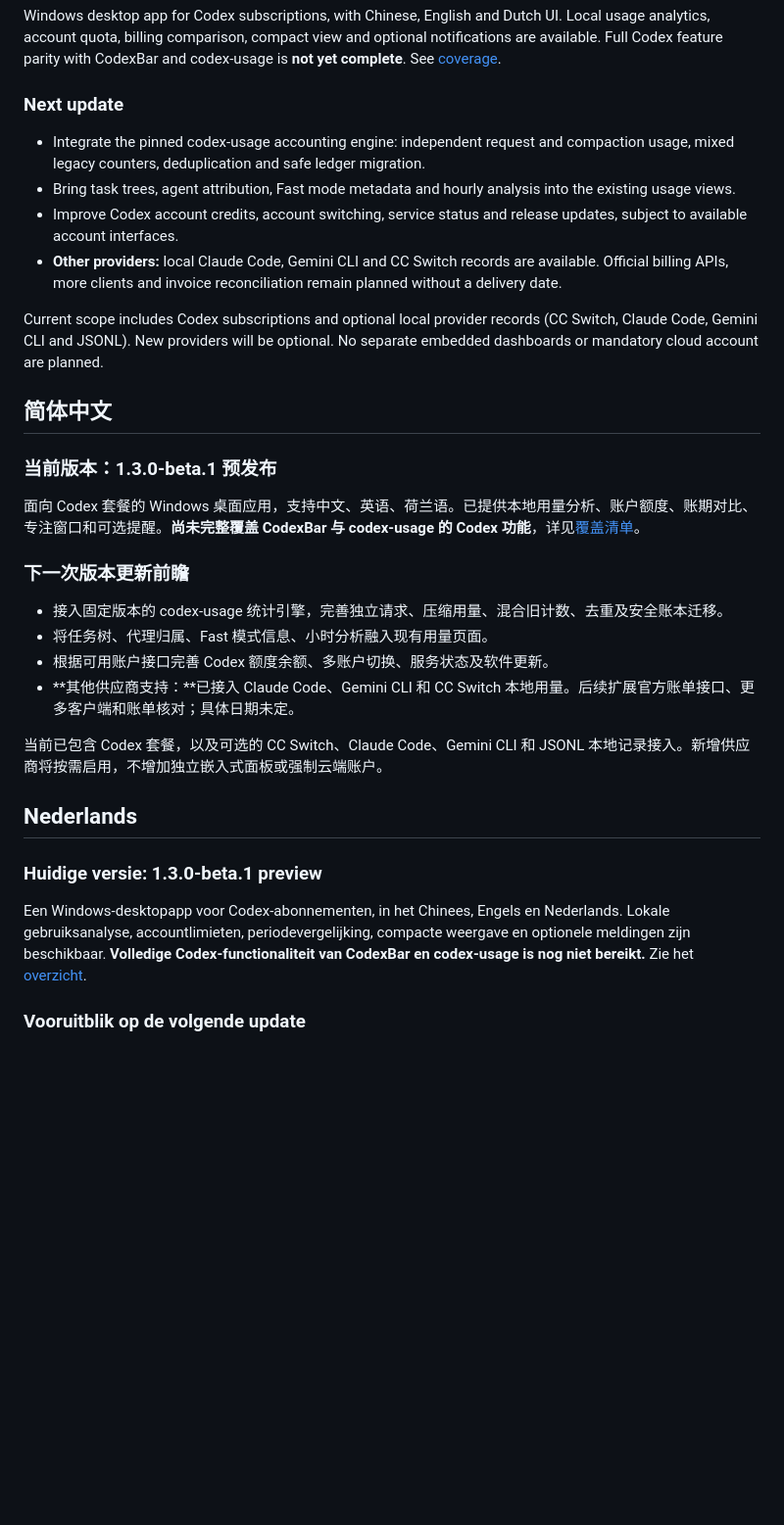
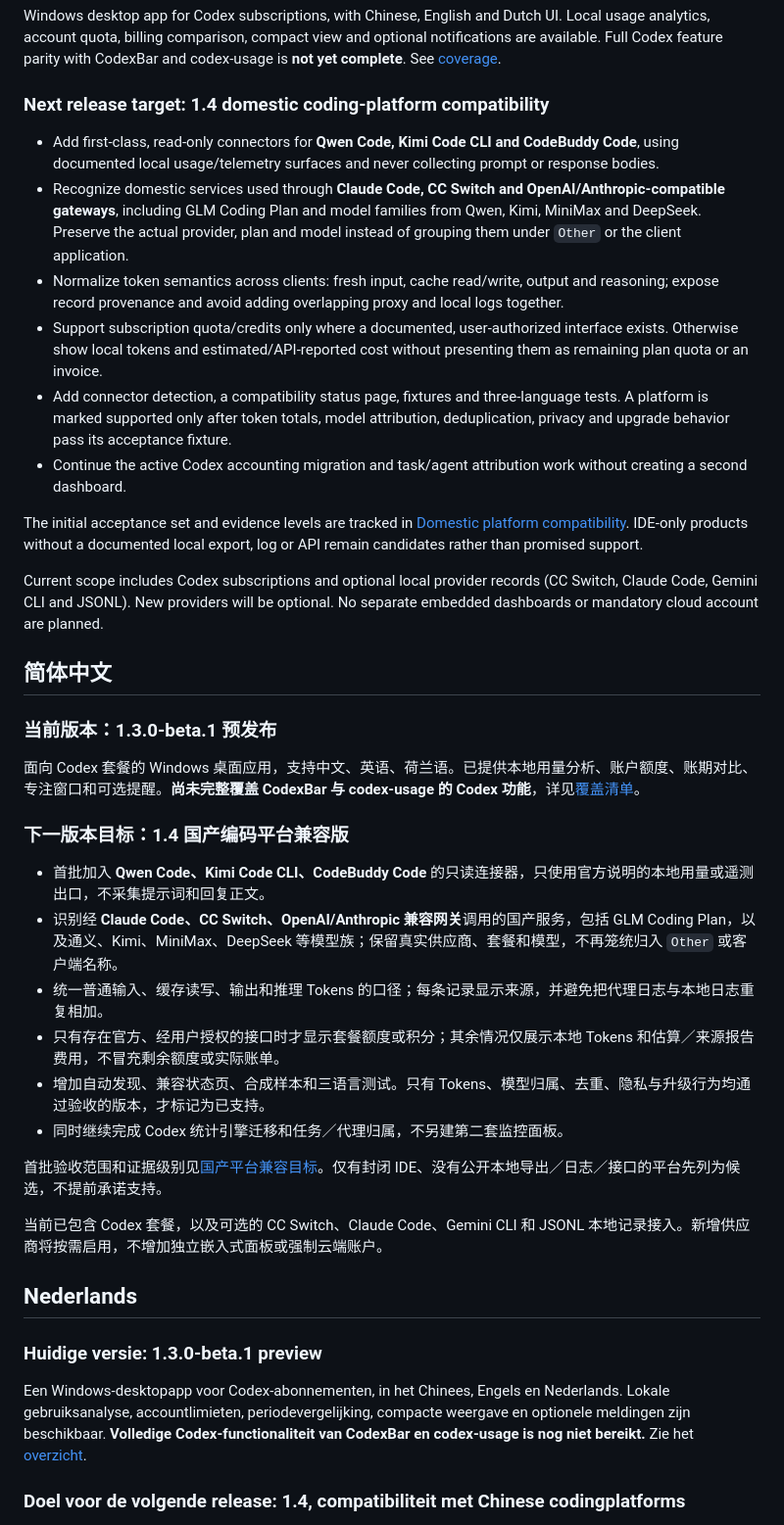
Before and after one commit to zh3nggg/subscription-lens, a Markdown page: ROADMAP.md, the part around one of its changes. Shown at 98% size. GitHub-like rendering; blank space fills up the shorter version.

Commit message:
Define 1.4 domestic platform compatibility target

```diff
--- a/ROADMAP.md
+++ b/ROADMAP.md
@@ -8,12 +8,16 @@
 
 Windows desktop app for Codex subscriptions, with Chinese, English and Dutch UI. Local usage analytics, account quota, billing comparison, compact view and optional notifications are available. Full Codex feature parity with CodexBar and codex-usage is **not yet complete**. See [coverage](docs/COMPATIBILITY.md).
 
-### Next update
+### Next release target: 1.4 domestic coding-platform compatibility
 
-- Integrate the pinned codex-usage accounting engine: independent request and compaction usage, mixed legacy counters, deduplication and safe ledger migration.
-- Bring task trees, agent attribution, Fast mode metadata and hourly analysis into the existing usage views.
-- Improve Codex account credits, account switching, service status and release updates, subject to available account interfaces.
-- **Other providers:** local Claude Code, Gemini CLI and CC Switch records are available. Official billing APIs, more clients and invoice reconciliation remain planned without a delivery date.
+- Add first-class, read-only connectors for **Qwen Code, Kimi Code CLI and CodeBuddy Code**, using documented local usage/telemetry surfaces and never collecting prompt or response bodies.
+- Recognize domestic services used through **Claude Code, CC Switch and OpenAI/Anthropic-compatible gateways**, including GLM Coding Plan and model families from Qwen, Kimi, MiniMax and DeepSeek. Preserve the actual provider, plan and model instead of grouping them under `Other` or the client application.
+- Normalize token semantics across clients: fresh input, cache read/write, output and reasoning; expose record provenance and avoid adding overlapping proxy and local logs together.
+- Support subscription quota/credits only where a documented, user-authorized interface exists. Otherwise show local tokens and estimated/API-reported cost without presenting them as remaining plan quota or an invoice.
+- Add connector detection, a compatibility status page, fixtures and three-language tests. A platform is marked supported only after token totals, model attribution, deduplication, privacy and upgrade behavior pass its acceptance fixture.
+- Continue the active Codex accounting migration and task/agent attribution work without creating a second dashboard.
+
+The initial acceptance set and evidence levels are tracked in [Domestic platform compatibility](docs/DOMESTIC-COMPATIBILITY.md). IDE-only products without a documented local export, log or API remain candidates rather than promised support.
 
 Current scope includes Codex subscriptions and optional local provider records (CC Switch, Claude Code, Gemini CLI and JSONL). New providers will be optional. No separate embedded dashboards or mandatory cloud account are planned.
 
@@ -23,12 +27,16 @@ Current scope includes Codex subscriptions and optional local provider records (
 
 面向 Codex 套餐的 Windows 桌面应用，支持中文、英语、荷兰语。已提供本地用量分析、账户额度、账期对比、专注窗口和可选提醒。**尚未完整覆盖 CodexBar 与 codex-usage 的 Codex 功能**，详见[覆盖清单](docs/COMPATIBILITY.md)。
 
-### 下一次版本更新前瞻
+### 下一版本目标：1.4 国产编码平台兼容版
 
-- 接入固定版本的 codex-usage 统计引擎，完善独立请求、压缩用量、混合旧计数、去重及安全账本迁移。
-- 将任务树、代理归属、Fast 模式信息、小时分析融入现有用量页面。
-- 根据可用账户接口完善 Codex 额度余额、多账户切换、服务状态及软件更新。
-- **其他供应商支持：**已接入 Claude Code、Gemini CLI 和 CC Switch 本地用量。后续扩展官方账单接口、更多客户端和账单核对；具体日期未定。
+- 首批加入 **Qwen Code、Kimi Code CLI、CodeBuddy Code** 的只读连接器，只使用官方说明的本地用量或遥测出口，不采集提示词和回复正文。
+- 识别经 **Claude Code、CC Switch、OpenAI/Anthropic 兼容网关**调用的国产服务，包括 GLM Coding Plan，以及通义、Kimi、MiniMax、DeepSeek 等模型族；保留真实供应商、套餐和模型，不再笼统归入 `Other` 或客户端名称。
+- 统一普通输入、缓存读写、输出和推理 Tokens 的口径；每条记录显示来源，并避免把代理日志与本地日志重复相加。
+- 只有存在官方、经用户授权的接口时才显示套餐额度或积分；其余情况仅展示本地 Tokens 和估算／来源报告费用，不冒充剩余额度或实际账单。
+- 增加自动发现、兼容状态页、合成样本和三语言测试。只有 Tokens、模型归属、去重、隐私与升级行为均通过验收的版本，才标记为已支持。
+- 同时继续完成 Codex 统计引擎迁移和任务／代理归属，不另建第二套监控面板。
+
+首批验收范围和证据级别见[国产平台兼容目标](docs/DOMESTIC-COMPATIBILITY.md)。仅有封闭 IDE、没有公开本地导出／日志／接口的平台先列为候选，不提前承诺支持。
 
 当前已包含 Codex 套餐，以及可选的 CC Switch、Claude Code、Gemini CLI 和 JSONL 本地记录接入。新增供应商将按需启用，不增加独立嵌入式面板或强制云端账户。
 
@@ -38,5 +46,5 @@ Current scope includes Codex subscriptions and optional local provider records (
 
 Een Windows-desktopapp voor Codex-abonnementen, in het Chinees, Engels en Nederlands. Lokale gebruiksanalyse, accountlimieten, periodevergelijking, compacte weergave en optionele meldingen zijn beschikbaar. **Volledige Codex-functionaliteit van CodexBar en codex-usage is nog niet bereikt.** Zie het [overzicht](docs/COMPATIBILITY.md).
 
-### Vooruitblik op de volgende update
+### Doel voor de volgende release: 1.4, compatibiliteit met Chinese codingplatforms
 
```
Also changed, not shown: other parts of ROADMAP.md (+8 -4 lines), docs/COMPATIBILITY.md (+1 -1 lines), docs/DOMESTIC-COMPATIBILITY.md (added, +56 -0 lines).
